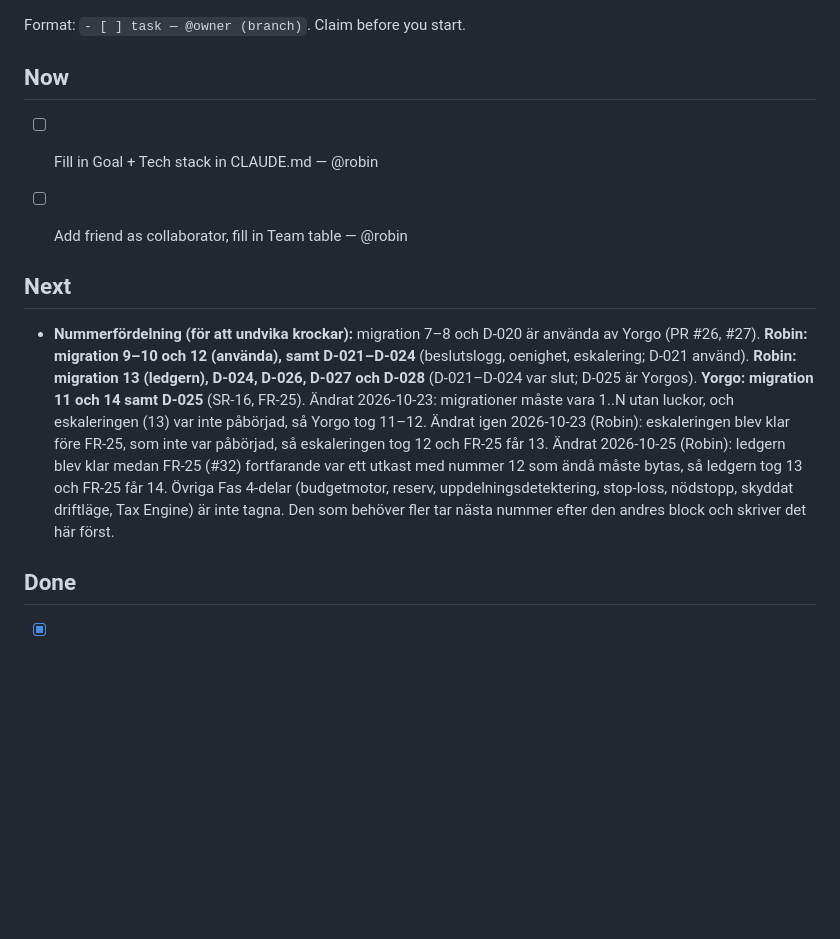
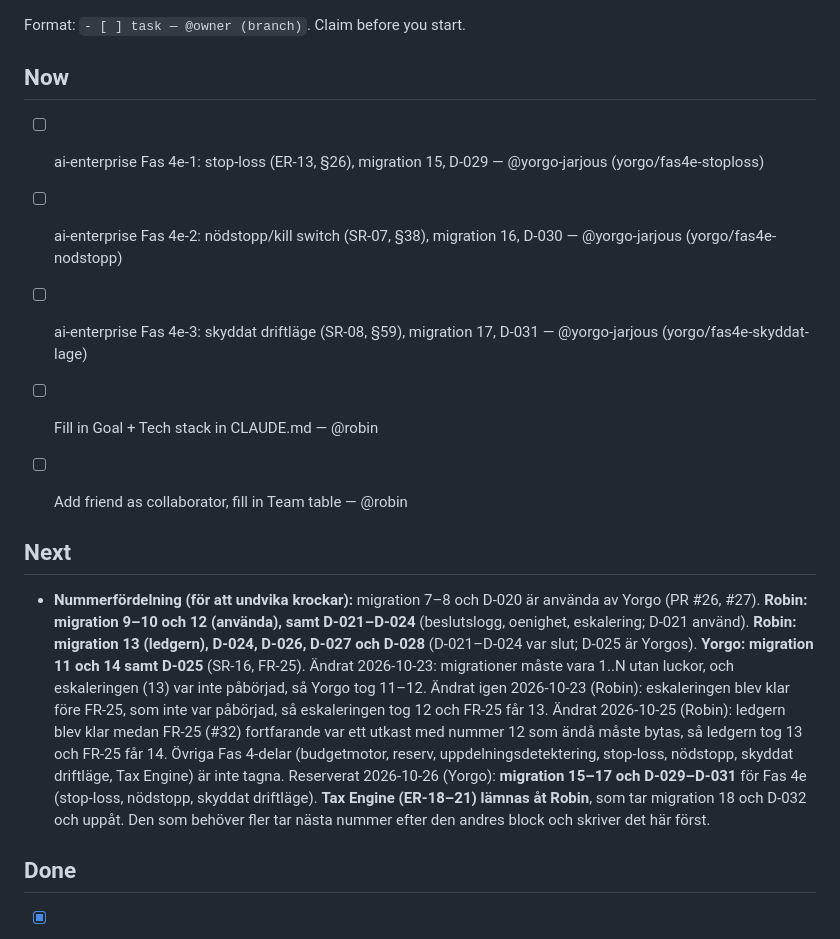
Before and after one commit to robin100a541-prog/AI-Eco-systems, a Markdown page: TODO.md, the part around the change. Rendered like a GitHub page; blank space fills up the shorter version.

Commit message:
chore: Yorgo claims Fas 4e (stop-loss, kill switch, protected mode); reserve migrations 15-17 and D-029-D-031; Tax Engine left to Robin
Co-Authored-By: Claude Opus 5.5 <noreply@anthropic.com>

```diff
--- a/TODO.md
+++ b/TODO.md
@@ -3,12 +3,15 @@
 Format: `- [ ] task — @owner (branch)`. Claim before you start.
 
 ## Now
+- [ ] ai-enterprise Fas 4e-1: stop-loss (ER-13, §26), migration 15, D-029 — @yorgo-jarjous (yorgo/fas4e-stoploss)
+- [ ] ai-enterprise Fas 4e-2: nödstopp/kill switch (SR-07, §38), migration 16, D-030 — @yorgo-jarjous (yorgo/fas4e-nodstopp)
+- [ ] ai-enterprise Fas 4e-3: skyddat driftläge (SR-08, §59), migration 17, D-031 — @yorgo-jarjous (yorgo/fas4e-skyddat-lage)
 - [ ] Fill in Goal + Tech stack in CLAUDE.md — @robin
 - [ ] Add friend as collaborator, fill in Team table — @robin
 
 
 ## Next
-- **Nummerfördelning (för att undvika krockar):** migration 7–8 och D-020 är använda av Yorgo (PR #26, #27). **Robin: migration 9–10 och 12 (använda), samt D-021–D-024** (beslutslogg, oenighet, eskalering; D-021 använd). **Robin: migration 13 (ledgern), D-024, D-026, D-027 och D-028** (D-021–D-024 var slut; D-025 är Yorgos). **Yorgo: migration 11 och 14 samt D-025** (SR-16, FR-25). Ändrat 2026-10-23: migrationer måste vara 1..N utan luckor, och eskaleringen (13) var inte påbörjad, så Yorgo tog 11–12. Ändrat igen 2026-10-23 (Robin): eskaleringen blev klar före FR-25, som inte var påbörjad, så eskaleringen tog 12 och FR-25 får 13. Ändrat 2026-10-25 (Robin): ledgern blev klar medan FR-25 (#32) fortfarande var ett utkast med nummer 12 som ändå måste bytas, så ledgern tog 13 och FR-25 får 14. Övriga Fas 4-delar (budgetmotor, reserv, uppdelningsdetektering, stop-loss, nödstopp, skyddat driftläge, Tax Engine) är inte tagna. Den som behöver fler tar nästa nummer efter den andres block och skriver det här först.
+- **Nummerfördelning (för att undvika krockar):** migration 7–8 och D-020 är använda av Yorgo (PR #26, #27). **Robin: migration 9–10 och 12 (använda), samt D-021–D-024** (beslutslogg, oenighet, eskalering; D-021 använd). **Robin: migration 13 (ledgern), D-024, D-026, D-027 och D-028** (D-021–D-024 var slut; D-025 är Yorgos). **Yorgo: migration 11 och 14 samt D-025** (SR-16, FR-25). Ändrat 2026-10-23: migrationer måste vara 1..N utan luckor, och eskaleringen (13) var inte påbörjad, så Yorgo tog 11–12. Ändrat igen 2026-10-23 (Robin): eskaleringen blev klar före FR-25, som inte var påbörjad, så eskaleringen tog 12 och FR-25 får 13. Ändrat 2026-10-25 (Robin): ledgern blev klar medan FR-25 (#32) fortfarande var ett utkast med nummer 12 som ändå måste bytas, så ledgern tog 13 och FR-25 får 14. Övriga Fas 4-delar (budgetmotor, reserv, uppdelningsdetektering, stop-loss, nödstopp, skyddat driftläge, Tax Engine) är inte tagna. Reserverat 2026-10-26 (Yorgo): **migration 15–17 och D-029–D-031** för Fas 4e (stop-loss, nödstopp, skyddat driftläge). **Tax Engine (ER-18–21) lämnas åt Robin**, som tar migration 18 och D-032 och uppåt. Den som behöver fler tar nästa nummer efter den andres block och skriver det här först.
 
 ## Done
 - [x] ai-enterprise Fas 3i: Utred möjlighet (FR-25, D-011), migration 14, D-025 — @yorgo-jarjous (PR #32)
```
